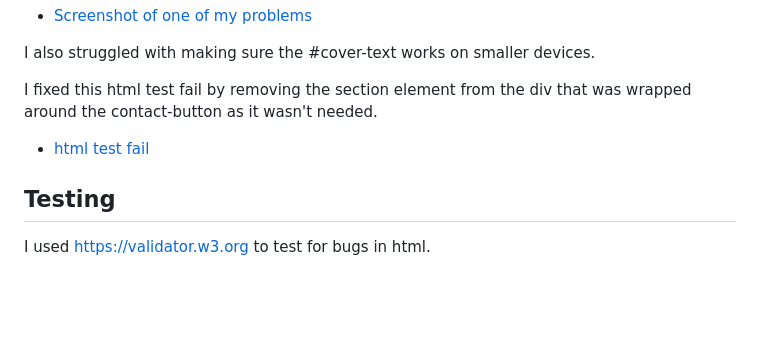
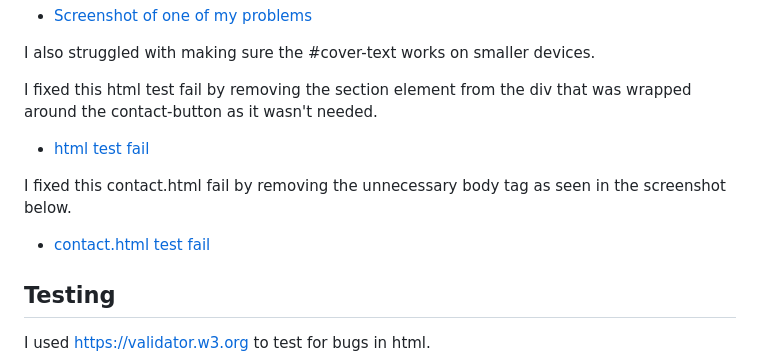
Before and after one commit to YYFR/starlet, a Markdown page: README.md, the part around the change. Drawn GitHub-style; blank space fills up the shorter version.

Commit message:
Update contact.html test fail

```diff
--- a/README.md
+++ b/README.md
@@ -55,6 +55,10 @@ I fixed this html test fail by removing the section element from the div that wa
 
 - [html test fail](assets/images/htmltestfail.png)
 
+I fixed this contact.html fail by removing the unnecessary body tag as seen in the screenshot below.
+
+- [contact.html test fail](assets/images/contacttest.png)
+
 ## Testing
 
 I used https://validator.w3.org to test for bugs in html.
```
